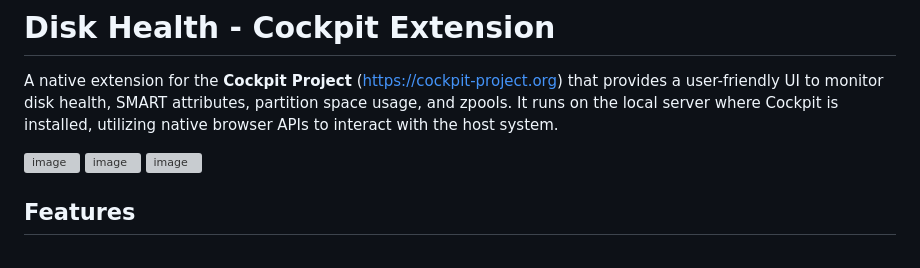
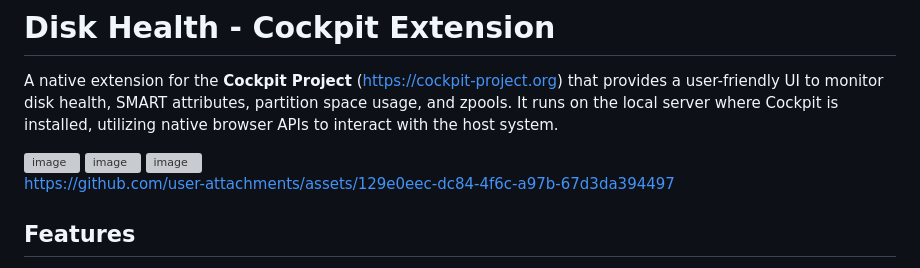
Before and after one commit to fbsis/disk-health, a Markdown page: README.md, the part around the change. Drawn GitHub-style; grey boxes are pictures that could not be loaded.

Commit message:
Update README with new asset link
Added a link to an asset in the README file.

```diff
--- a/README.md
+++ b/README.md
@@ -7,6 +7,15 @@ A native extension for the **Cockpit Project** (https://cockpit-project.org) tha
 <img width="1039" height="963" alt="image" src="https://github.com/user-attachments/assets/ccaf6cfd-a339-40f4-a80f-2fd7347d8a29" />
 
 <img width="1039" height="963" alt="image" src="https://github.com/user-attachments/assets/3119963e-7906-455d-94d9-7aad32ca1444" />
+
+
+
+https://github.com/user-attachments/assets/129e0eec-dc84-4f6c-a97b-67d3da394497
+
+
+
+
+
 
 ## Features
 
```
